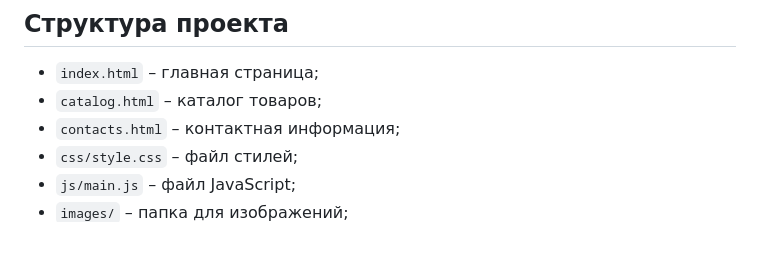
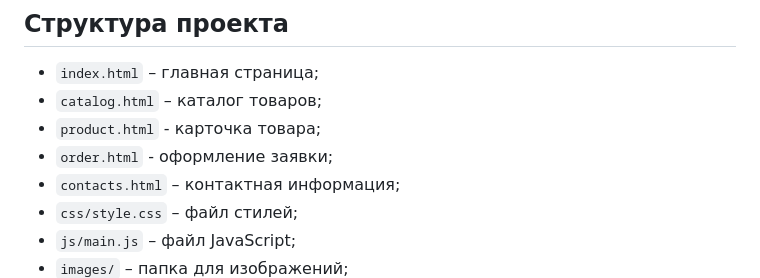
Before and after one commit to Violetta11383829/kr1-html-css-shop, a Markdown page: README.md, the part around the change. Rendered like a GitHub page; blank space fills up the shorter version.

```diff
--- a/README.md
+++ b/README.md
@@ -14,6 +14,8 @@ GitHub Pages: **https://violetta11383829.github.io/kr1-html-css-shop/**
 
 - `index.html` – главная страница;
 - `catalog.html` – каталог товаров;
+- `product.html` - карточка товара;
+- `order.html` - оформление заявки;
 - `contacts.html` – контактная информация;
 - `css/style.css` – файл стилей;
 - `js/main.js` – файл JavaScript;
```
